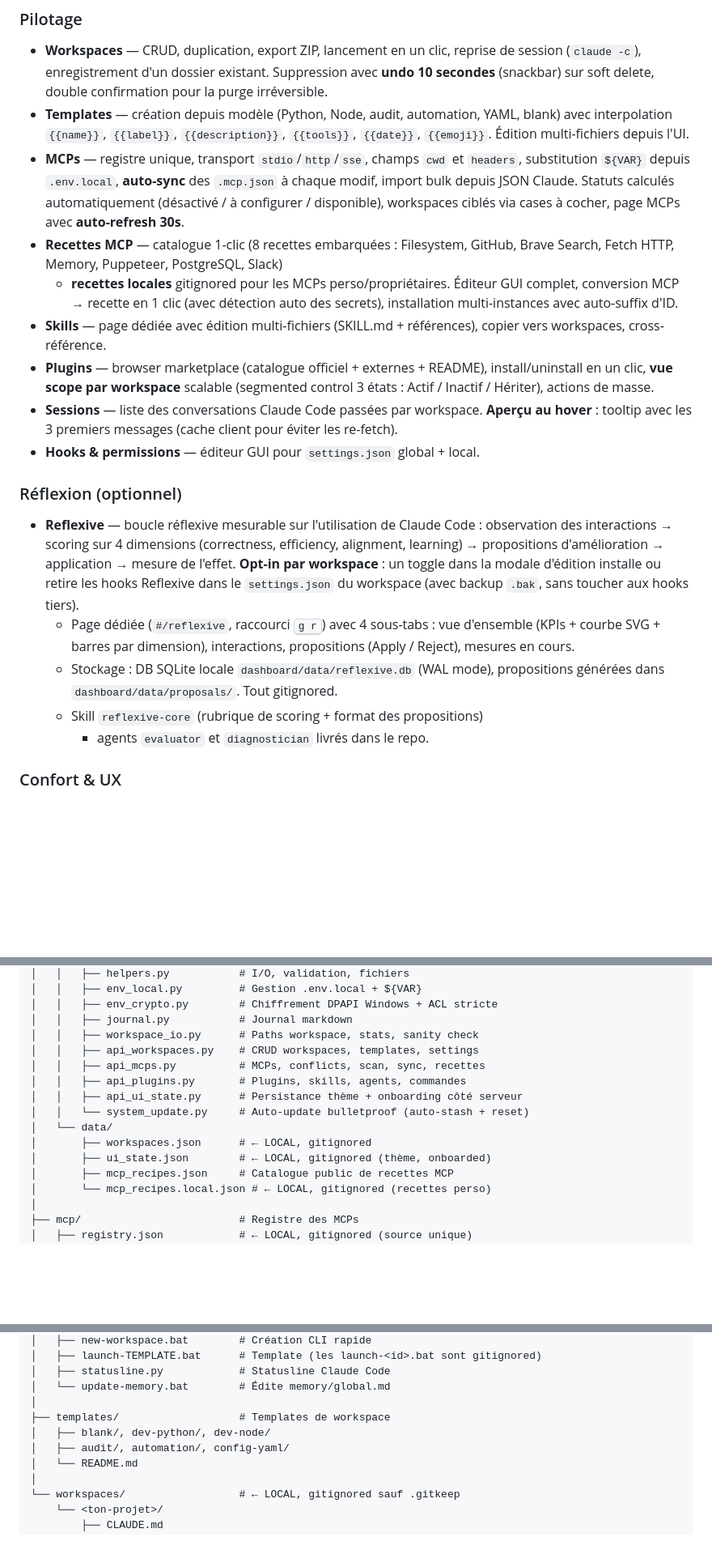
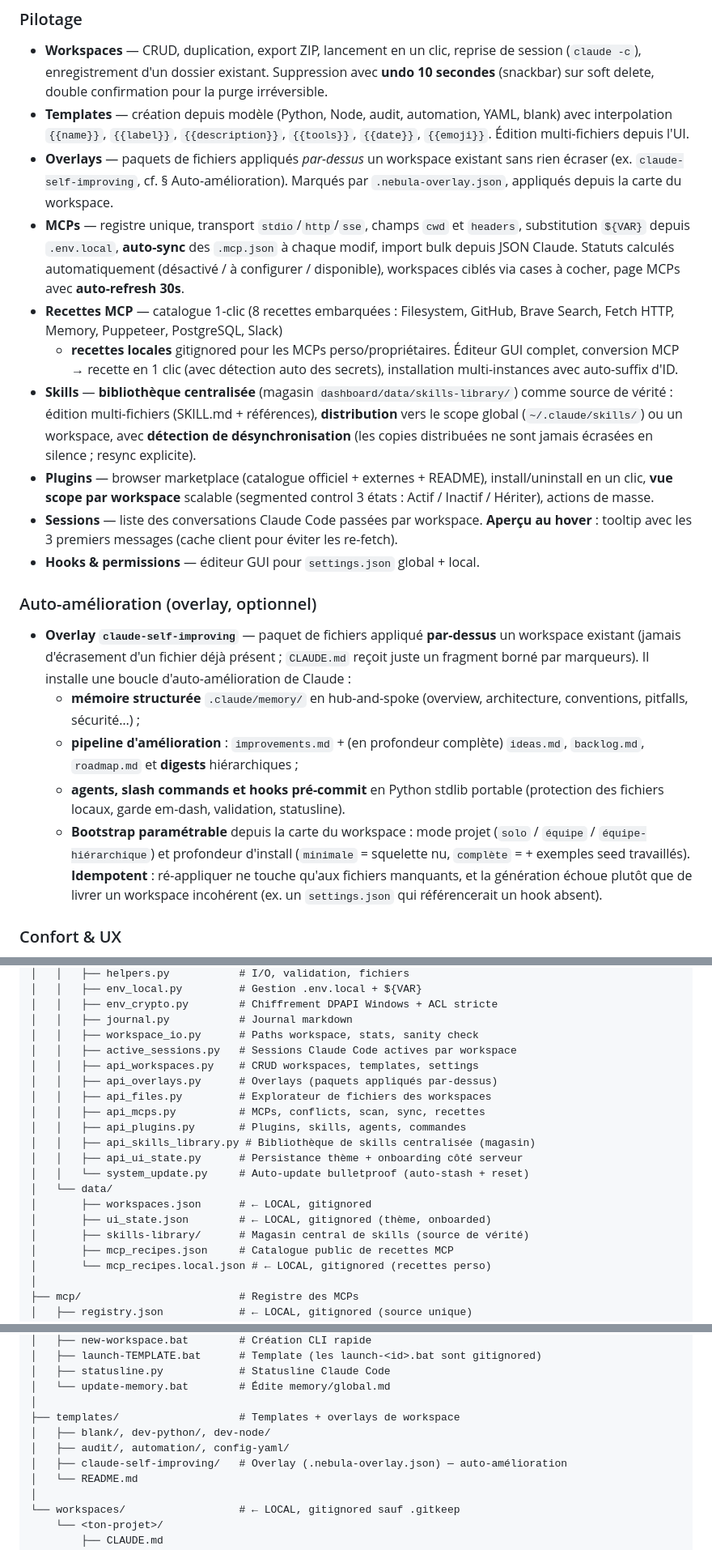
Before and after one commit to spaghiari/Nebula-DashBoard, a Markdown page: README.md, 3 parts joined by grey strips. Shown at 81% size. Rendered like a GitHub page; blank space fills up the shorter version.

Commit message:
doc(readme): remplace la section Reflexive obsolete par l'overlay claude-self-improving
- Reflexive n'existe plus dans le code (vestige) -> documente l'overlay
  claude-self-improving a la place (memoire structuree, pipeline, hooks,
  bootstrap mode/profondeur, idempotence + garde fail-fast).
- Skills : decrit la bibliotheque centralisee (data/skills-library/) avec
  distribution et detection de desynchronisation.
- Ajoute les overlays a la liste Pilotage.
- Arbo : modules dashcore manquants (active_sessions, api_overlays, api_files,
  api_skills_library), data/skills-library/, et l'overlay dans templates/.

```diff
--- a/README.md
+++ b/README.md
@@ -35,6 +35,10 @@ Nebula centralise tout ça.
 - **Templates** — création depuis modèle (Python, Node, audit, automation,
   YAML, blank) avec interpolation `{{name}}`, `{{label}}`, `{{description}}`,
   `{{tools}}`, `{{date}}`, `{{emoji}}`. Édition multi-fichiers depuis l'UI.
+- **Overlays** — paquets de fichiers appliqués *par-dessus* un workspace
+  existant sans rien écraser (ex. `claude-self-improving`, cf. §
+  Auto-amélioration). Marqués par `.nebula-overlay.json`, appliqués depuis la
+  carte du workspace.
 - **MCPs** — registre unique, transport `stdio`/`http`/`sse`, champs `cwd` et
   `headers`, substitution `${VAR}` depuis `.env.local`, **auto-sync** des
   `.mcp.json` à chaque modif, import bulk depuis JSON Claude.
@@ -45,8 +49,11 @@ Nebula centralise tout ça.
   + **recettes locales** gitignored pour les MCPs perso/propriétaires.
   Éditeur GUI complet, conversion MCP → recette en 1 clic (avec détection
   auto des secrets), installation multi-instances avec auto-suffix d'ID.
-- **Skills** — page dédiée avec édition multi-fichiers (SKILL.md + références),
-  copier vers workspaces, cross-référence.
+- **Skills** — **bibliothèque centralisée** (magasin
+  `dashboard/data/skills-library/`) comme source de vérité : édition
+  multi-fichiers (SKILL.md + références), **distribution** vers le scope global
+  (`~/.claude/skills/`) ou un workspace, avec **détection de désynchronisation**
+  (les copies distribuées ne sont jamais écrasées en silence ; resync explicite).
 - **Plugins** — browser marketplace (catalogue officiel + externes + README),
   install/uninstall en un clic, **vue scope par workspace** scalable
   (segmented control 3 états : Actif / Inactif / Hériter), actions de masse.
@@ -55,20 +62,23 @@ Nebula centralise tout ça.
   pour éviter les re-fetch).
 - **Hooks & permissions** — éditeur GUI pour `settings.json` global + local.
 
-### Réflexion (optionnel)
-- **Reflexive** — boucle réflexive mesurable sur l'utilisation de Claude Code :
-  observation des interactions → scoring sur 4 dimensions (correctness,
-  efficiency, alignment, learning) → propositions d'amélioration → application
-  → mesure de l'effet. **Opt-in par workspace** : un toggle dans la modale
-  d'édition installe ou retire les hooks Reflexive dans le `settings.json`
-  du workspace (avec backup `.bak`, sans toucher aux hooks tiers).
-  - Page dédiée (`#/reflexive`, raccourci <kbd>g r</kbd>) avec 4 sous-tabs :
-    vue d'ensemble (KPIs + courbe SVG + barres par dimension), interactions,
-    propositions (Apply / Reject), mesures en cours.
-  - Stockage : DB SQLite locale `dashboard/data/reflexive.db` (WAL mode),
-    propositions générées dans `dashboard/data/proposals/`. Tout gitignored.
-  - Skill `reflexive-core` (rubrique de scoring + format des propositions)
-    + agents `evaluator` et `diagnostician` livrés dans le repo.
+### Auto-amélioration (overlay, optionnel)
+- **Overlay `claude-self-improving`** — paquet de fichiers appliqué
+  **par-dessus** un workspace existant (jamais d'écrasement d'un fichier déjà
+  présent ; `CLAUDE.md` reçoit juste un fragment borné par marqueurs). Il
+  installe une boucle d'auto-amélioration de Claude :
+  - **mémoire structurée** `.claude/memory/` en hub-and-spoke (overview,
+    architecture, conventions, pitfalls, sécurité…) ;
+  - **pipeline d'amélioration** : `improvements.md` + (en profondeur complète)
+    `ideas.md`, `backlog.md`, `roadmap.md` et **digests** hiérarchiques ;
+  - **agents, slash commands et hooks pré-commit** en Python stdlib portable
+    (protection des fichiers locaux, garde em-dash, validation, statusline).
+  - **Bootstrap paramétrable** depuis la carte du workspace : mode projet
+    (`solo` / `équipe` / `équipe-hiérarchique`) et profondeur d'install
+    (`minimale` = squelette nu, `complète` = + exemples seed travaillés).
+    **Idempotent** : ré-appliquer ne touche qu'aux fichiers manquants, et la
+    génération échoue plutôt que de livrer un workspace incohérent (ex. un
+    `settings.json` qui référencerait un hook absent).
 
 ### Confort & UX
 - **5 thèmes** — Nebula sombre/clair, Marine (bleu), Solarized (cyan & ambre,
@@ -143,14 +153,19 @@ claude-workspace/
 │   │   ├── env_crypto.py        # Chiffrement DPAPI Windows + ACL stricte
 │   │   ├── journal.py           # Journal markdown
 │   │   ├── workspace_io.py      # Paths workspace, stats, sanity check
+│   │   ├── active_sessions.py   # Sessions Claude Code actives par workspace
 │   │   ├── api_workspaces.py    # CRUD workspaces, templates, settings
+│   │   ├── api_overlays.py      # Overlays (paquets appliqués par-dessus)
+│   │   ├── api_files.py         # Explorateur de fichiers des workspaces
 │   │   ├── api_mcps.py          # MCPs, conflicts, scan, sync, recettes
 │   │   ├── api_plugins.py       # Plugins, skills, agents, commandes
+│   │   ├── api_skills_library.py # Bibliothèque de skills centralisée (magasin)
 │   │   ├── api_ui_state.py      # Persistance thème + onboarding côté serveur
 │   │   └── system_update.py     # Auto-update bulletproof (auto-stash + reset)
 │   └── data/
 │       ├── workspaces.json      # ← LOCAL, gitignored
 │       ├── ui_state.json        # ← LOCAL, gitignored (thème, onboarded)
+│       ├── skills-library/      # Magasin central de skills (source de vérité)
 │       ├── mcp_recipes.json     # Catalogue public de recettes MCP
 │       └── mcp_recipes.local.json # ← LOCAL, gitignored (recettes perso)
 │
@@ -172,9 +187,10 @@ claude-workspace/
 │   ├── statusline.py            # Statusline Claude Code
 │   └── update-memory.bat        # Édite memory/global.md
 │
-├── templates/                   # Templates de workspace
+├── templates/                   # Templates + overlays de workspace
 │   ├── blank/, dev-python/, dev-node/
 │   ├── audit/, automation/, config-yaml/
+│   ├── claude-self-improving/   # Overlay (.nebula-overlay.json) — auto-amélioration
 │   └── README.md
 │
 └── workspaces/                  # ← LOCAL, gitignored sauf .gitkeep
```
